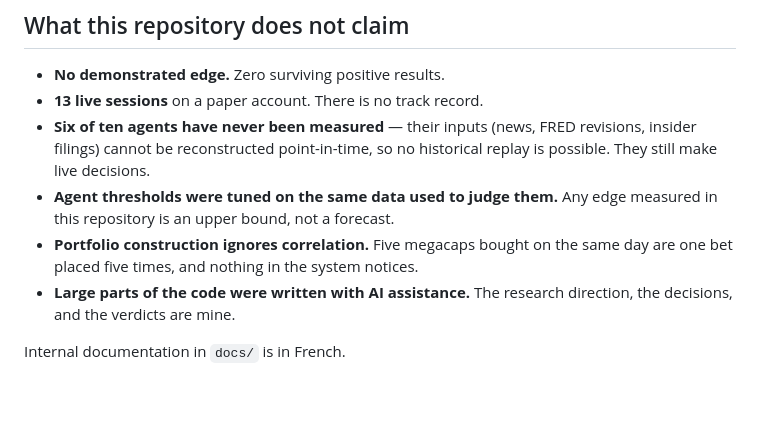
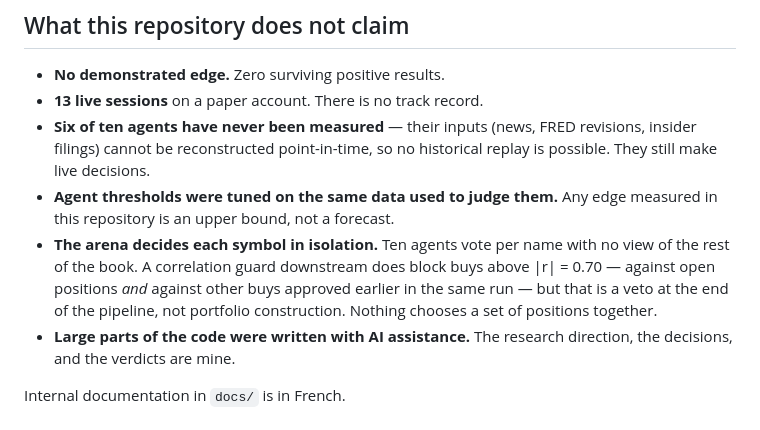
Before and after one commit to nathanflrs/mqc-arena, a Markdown page: README.md, the part around the change. Rendered like a GitHub page; blank space fills up the shorter version.

Commit message:
docs: la garde de corrélation fait bien son travail, le README disait l'inverse
Le README affirmait « portfolio construction ignores correlation — nothing in
the system notices ». Faux : CorrelationGuard.filter_plans bloque tout achat
au-delà de |r| = 0.70, et ajoute chaque plan approuvé à l'ensemble de référence
au fur et à mesure (src/risk/correlation.py:172) — les achats d'un même run se
voient donc les uns les autres.

La critique correcte est plus étroite : l'arène décide chaque symbole isolément,
et la garde n'est qu'un veto en fin de chaîne. Rien ne CHOISIT un ensemble de
positions ensemble. C'est ce que dit désormais le README.

Trouvé en préparant une explication à Nathan — il a demandé ce que faisait la
garde de corrélation, et la réponse ne correspondait pas à ce que j'avais écrit.

Co-Authored-By: Claude Opus 5 <noreply@anthropic.com>

```diff
--- a/README.md
+++ b/README.md
@@ -197,8 +197,12 @@ ib_insync · FastAPI · pywebpush · pytest · systemd
   historical replay is possible. They still make live decisions.
 - **Agent thresholds were tuned on the same data used to judge them.** Any edge
   measured in this repository is an upper bound, not a forecast.
-- **Portfolio construction ignores correlation.** Five megacaps bought on the
-  same day are one bet placed five times, and nothing in the system notices.
+- **The arena decides each symbol in isolation.** Ten agents vote per name with
+  no view of the rest of the book. A correlation guard downstream does block
+  buys above |r| = 0.70 — against open positions *and* against other buys
+  approved earlier in the same run — but that is a veto at the end of the
+  pipeline, not portfolio construction. Nothing chooses a set of positions
+  together.
 - **Large parts of the code were written with AI assistance.** The research
   direction, the decisions, and the verdicts are mine.
 
```
